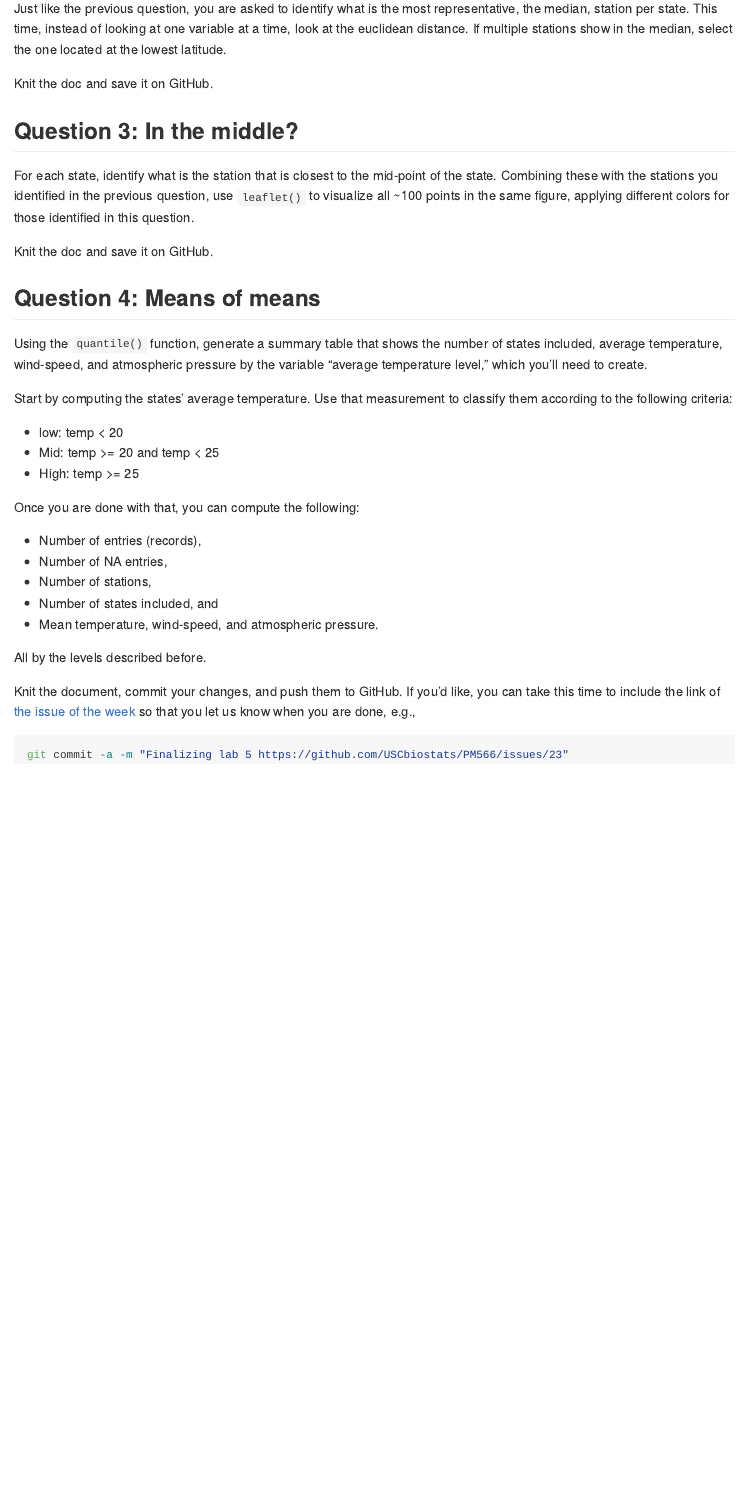
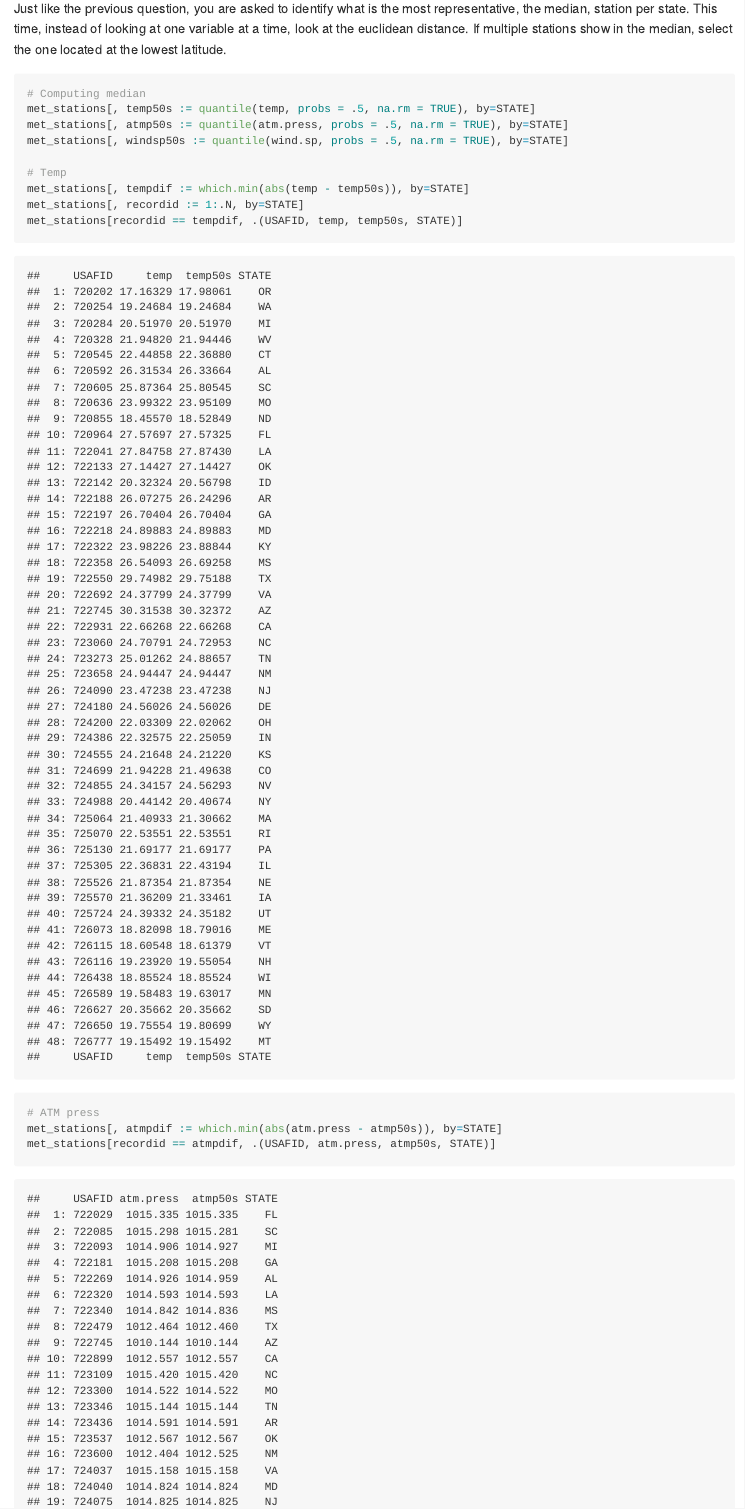
Before and after one commit to HopeW233/PM566-labs, an R Markdown document (README.Rmd): the page in a window 1100 px wide, from 4280 px down before the commit and from 4270 px down after it, so that both start at the same text. The pictures show the output file README.md that the author committed with the source, drawn offline in the style of GitHub; long lines of code are wrapped.

Commit message:
updating question 2

````diff
--- a/README.Rmd
+++ b/README.Rmd
@@ -160,5 +161,17 @@ Knit the document, commit your changes, and Save it on GitHub. Don't forget to a
 
 Just like the previous question, you are asked to identify what is the most representative, the median, station per state. This time, instead of looking at one variable at a time, look at the euclidean distance. If multiple stations show in the median, select the one located at the lowest latitude.
 
-```{r}
+```{r Q2}
+# Computing median
+met_stations[, temp50s := quantile(temp, probs = .5, na.rm = TRUE), by=STATE]
+met_stations[, atmp50s := quantile(atm.press, probs = .5, na.rm = TRUE), by=STATE]
+met_stations[, windsp50s := quantile(wind.sp, probs = .5, na.rm = TRUE), by=STATE]
 
+# Temp
+met_stations[, tempdif := which.min(abs(temp - temp50s)), by=STATE]
+met_stations[, recordid := 1:.N, by=STATE]
+met_stations[recordid == tempdif, .(USAFID, temp, temp50s, STATE)]
+
+# ATM press
+met_stations[, atmpdif := which.min(abs(atm.press - atmp50s)), by=STATE]
+met_stations[recordid == atmpdif, .(USAFID, atm.press, atmp50s, STATE)]
````
Also changed, not shown: README.md, README.Rmd (9 more changed lines).
